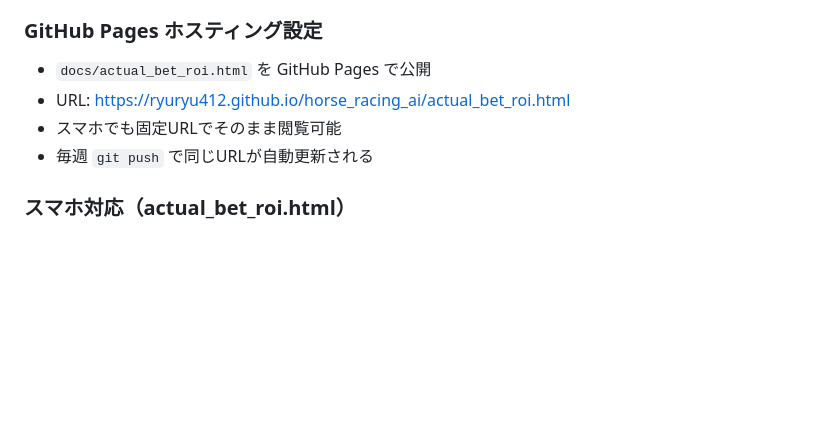
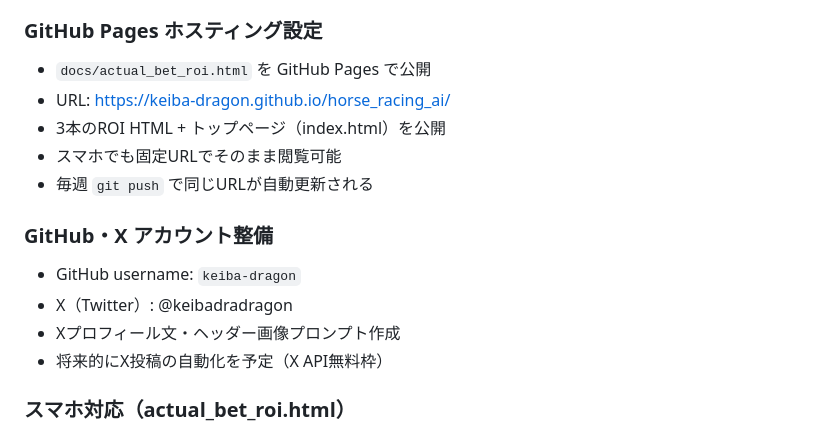
Before and after one commit to ryuryu412/horse_racing_ai, a Markdown page: diary/devlog.md, the part around the change. Drawn GitHub-style; blank space fills up the shorter version.

Commit message:
締め: 2026-03-30 GitHub Pages公開・スマホ対応・SNSアカウント整備

```diff
--- a/diary/devlog.md
+++ b/diary/devlog.md
@@ -256,9 +256,16 @@
 
 ### GitHub Pages ホスティング設定
 - `docs/actual_bet_roi.html` を GitHub Pages で公開
-- URL: https://ryuryu412.github.io/horse_racing_ai/actual_bet_roi.html
+- URL: https://keiba-dragon.github.io/horse_racing_ai/
+- 3本のROI HTML + トップページ（index.html）を公開
 - スマホでも固定URLでそのまま閲覧可能
 - 毎週 `git push` で同じURLが自動更新される
+
+### GitHub・X アカウント整備
+- GitHub username: `keiba-dragon`
+- X（Twitter）: @keibadradragon
+- Xプロフィール文・ヘッダー画像プロンプト作成
+- 将来的にX投稿の自動化を予定（X API無料枠）
 
 ### スマホ対応（actual_bet_roi.html）
 - viewport メタタグ追加
```
